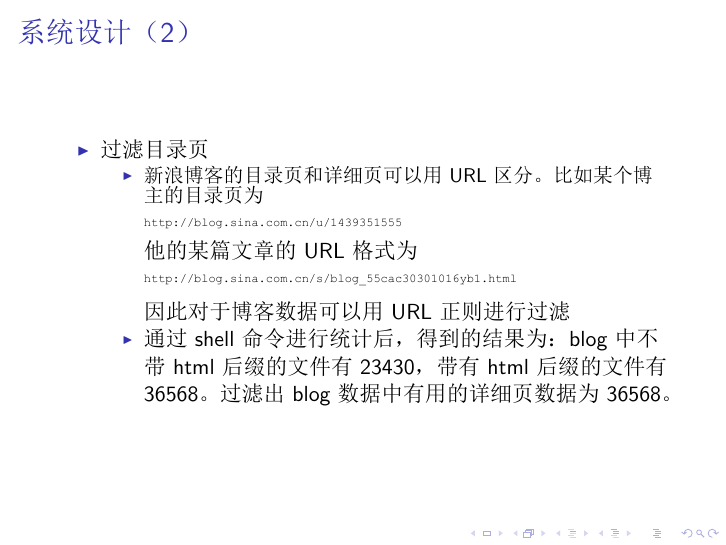
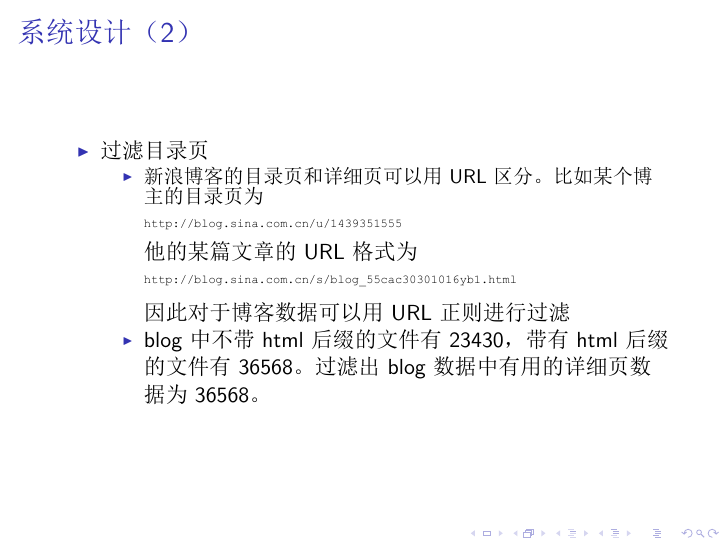
Before and after one commit to cute-jumper/BachelorThesis, LaTeX slides (Reports/midterm/mid_report.tex): page 11 of 27. The pictures show the PDF file Reports/midterm/mid_report.pdf that the author committed with the source.

Commit message:
Update mid-term report

```diff
--- a/Reports/midterm/mid_report.tex
+++ b/Reports/midterm/mid_report.tex
@@ -228,8 +228,8 @@ http://blog.sina.com.cn/s/blog_55cac30301016yb1.html
 \end{verbatim}
   \normalsize
   因此对于博客数据可以用URL正则进行过滤
-\item 通过shell命令进行统计后，得到的结果为：blog中不带html后缀的文件有23430，带有
-  html后缀的文件有36568。过滤出blog数据中有用的详细页数据为36568。
+\item blog中不带html后缀的文件有23430，带有html后缀的文件有36568。过滤出blog数据中有
+  用的详细页数据为36568。
 \end{itemize}
 
 \end{itemize} % ends low level
```
Also changed, not shown: Reports/midterm/mid_report.pdf, Reports/midterm/mid_report.tex (2 more changed lines), 2 other files.
